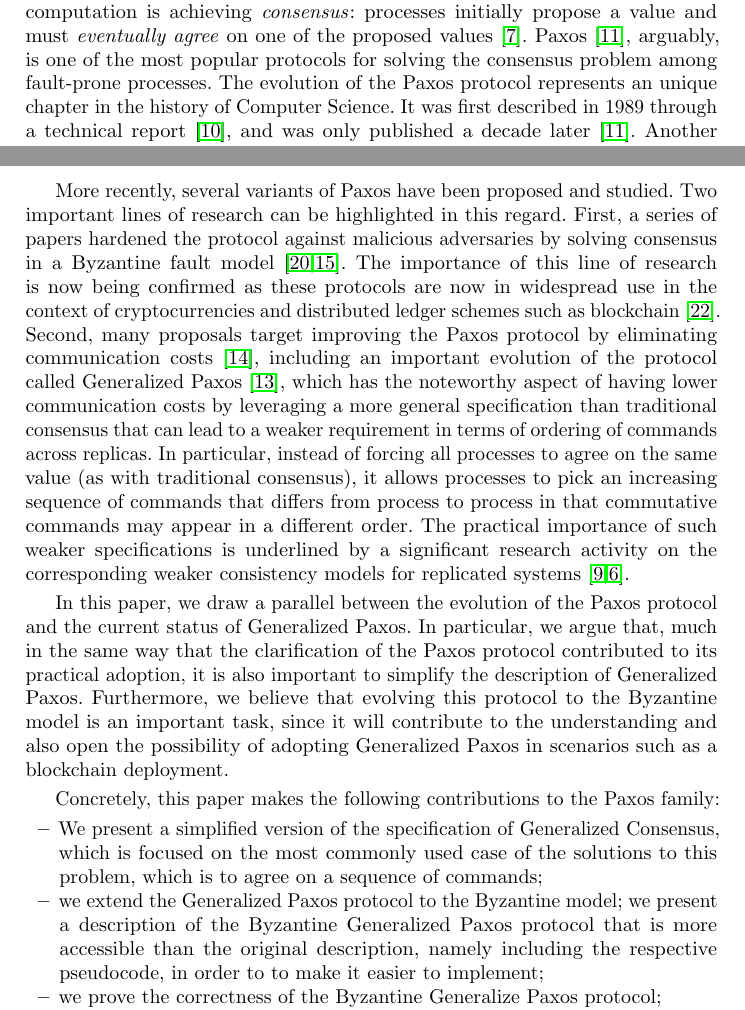
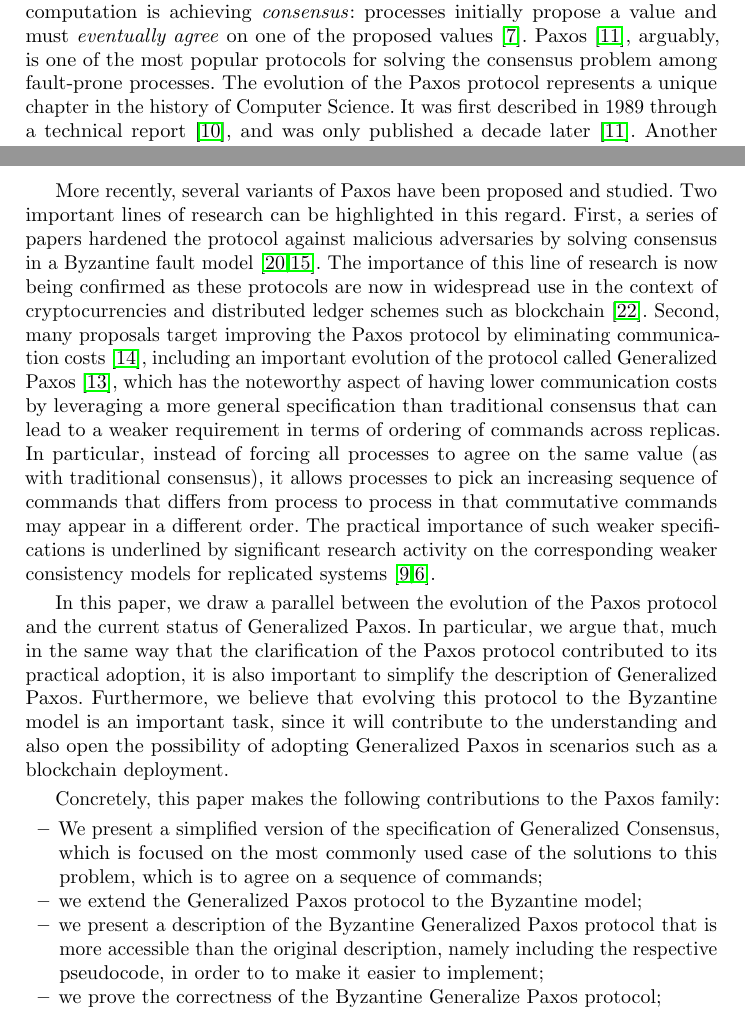
Before and after one commit to MiguelPires/College_misc, a LaTeX paper (camera_ready/main.tex, which reads camera_ready/intro-disc.tex): two parts of pages 1 and 2 of 15, joined at a grey line, cut so that both start at the same text. Compiled offline with pdfLaTeX.

Commit message:
Fixes to intro

```diff
--- a/camera_ready/intro-disc.tex
+++ b/camera_ready/intro-disc.tex
@@ -6,7 +6,7 @@
 One of the fundamental challenges for processes participating in a distributed computation is achieving \emph{consensus}: processes initially propose a value and must
 \emph{eventually agree} on one of the proposed values~\cite{FLP85}.
 Paxos~\cite{Lam98}, arguably, is one of the most popular protocols for solving the consensus problem among fault-prone processes.
-The evolution of the Paxos protocol represents an unique
+The evolution of the Paxos protocol represents a unique
 chapter in the history of Computer Science. It was first described in
 1989 through a technical report~\cite{paxos:tr}, and was only
 published a decade later~\cite{Lam98}. Another long wait took
@@ -47,7 +47,7 @@ processes to agree on the same value (as with traditional consensus), it allows
 increasing sequence of commands that differs from process to process
 in that commutative commands may appear in a different order.
 The practical importance of such weaker specifications is underlined
-by a significant research activity on the corresponding weaker consistency
+by significant research activity on the corresponding weaker consistency
 models for replicated systems~\cite{LLS90,dynamo}.
 %(This evolution has a parallel to the recent trend in studying replicated
 %systems that offer consistency models that are weaker than
```
Also changed, not shown: camera_ready/intro-disc.tex (1 more changed lines).
